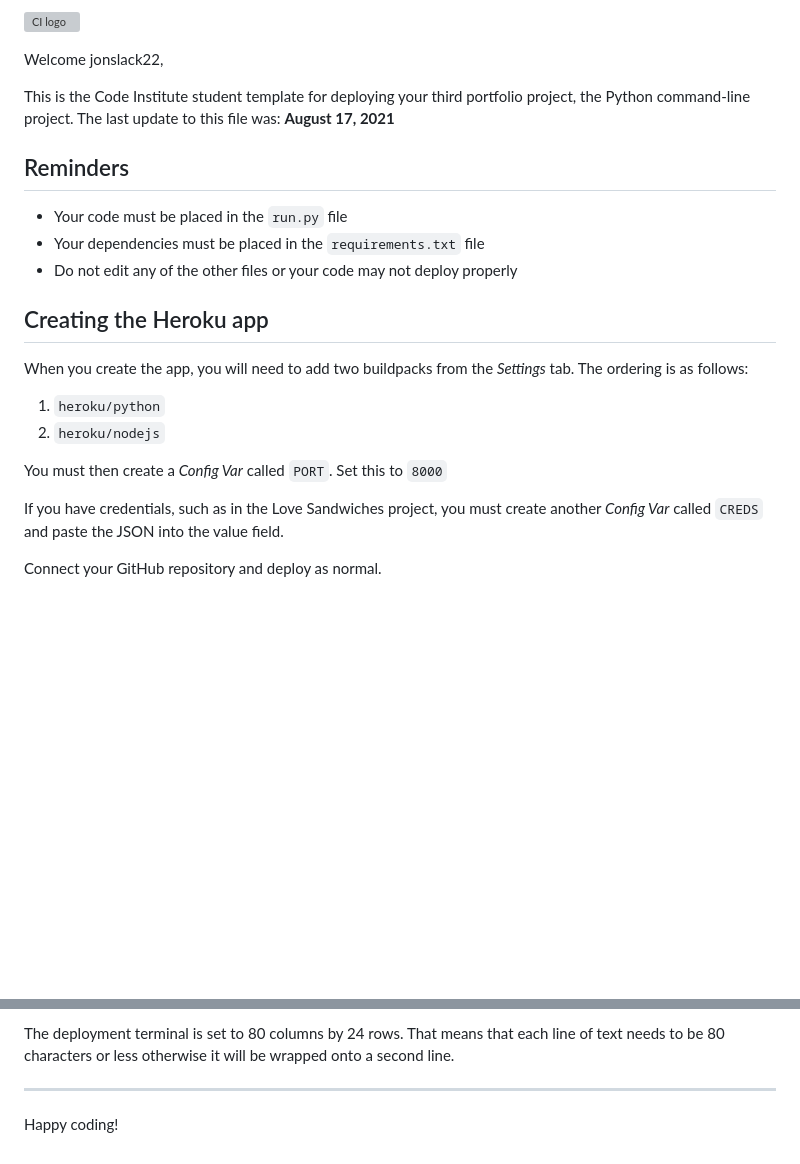
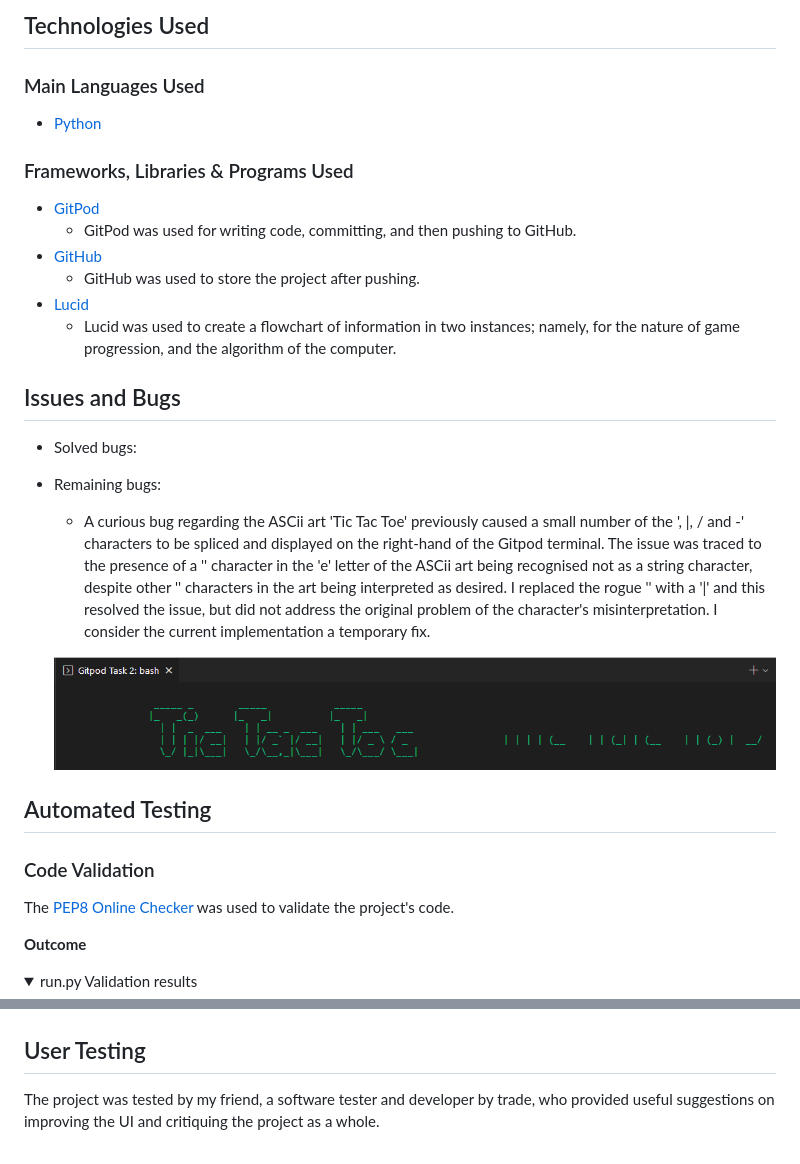
Before and after one commit to jonslack22/Portfolio-3---Tic-Tac-Toe, a Markdown page: README.md, 2 parts joined by grey strips. Drawn GitHub-style; pictures changed too: assets/readme_files/ascii_bug.PNG (added); folded sections open; blank space fills up the shorter version; grey boxes are pictures that could not be loaded.

Commit message:
Began README document and uploading of assets for README reference

```diff
--- a/README.md
+++ b/README.md
@@ -1,25 +1,32 @@
-![CI logo](https://codeinstitute.s3.amazonaws.com/fullstack/ci_logo_small.png)
+## Technologies Used
+### Main Languages Used
+- [Python](https://en.wikipedia.org/wiki/Python_(programming_language) "Link to Python Wiki")
 
-Welcome jonslack22,
+### Frameworks, Libraries & Programs Used
+- [GitPod](https://gitpod.io/ "Link to GitPod homepage")
+    - GitPod was used for writing code, committing, and then pushing to GitHub.
+- [GitHub](https://github.com/ "Link to GitHub")
+    - GitHub was used to store the project after pushing.
+- [Lucid](https://lucid.app/ "Link to Lucid homepage")
+    - Lucid was used to create a flowchart of information in two instances; namely, for the nature of game progression, and the algorithm of the computer.
 
-This is the Code Institute student template for deploying your third portfolio project, the Python command-line project. The last update to this file was: **August 17, 2021**
+## Issues and Bugs
 
-## Reminders
+- Solved bugs:
 
-* Your code must be placed in the `run.py` file
-* Your dependencies must be placed in the `requirements.txt` file
-* Do not edit any of the other files or your code may not deploy properly
+- Remaining bugs:
+    - A curious bug regarding the ASCii art 'Tic Tac Toe' previously caused a small number of the '\, |, / and -' characters to be spliced and displayed on the right-hand of the Gitpod terminal. The issue was traced to the presence of a '\' character in the 'e' letter of the ASCii art being recognised not as a string character, despite other '\' characters in the art being interpreted as desired. I replaced the rogue '\' with a '|' and this resolved the issue, but did not address the original problem of the character's misinterpretation. I consider the current implementation a temporary fix.
 
-## Creating the Heroku app
+    ![ASCii display bug](assets/readme_files/ascii_bug.PNG)
 
-When you create the app, you will need to add two buildpacks from the _Settings_ tab. The ordering is as follows:
+## Automated Testing
 
-1. `heroku/python`
-2. `heroku/nodejs`
+### Code Validation
 
-You must then create a _Config Var_ called `PORT`. Set this to `8000`
+The [PEP8 Online Checker](https://extendsclass.com/python-tester.html/) was used to validate the project's code.
 
-If you have credentials, such as in the Love Sandwiches project, you must create another _Config Var_ called `CREDS` and paste the JSON into the value field.
+**Outcome**
 
-Connect your GitHub repository and deploy as normal.
+<details>
+<summary>run.py Validation results</summary>
 
@@ -27,5 +34,6 @@ Connect your GitHub repository and deploy as normal.
 
-The deployment terminal is set to 80 columns by 24 rows. That means that each line of text needs to be 80 characters or less otherwise it will be wrapped onto a second line.
+</details>
 
------
-Happy coding!
+## User Testing
+
+The project was tested by my friend, a software tester and developer by trade, who provided useful suggestions on improving the UI and critiquing the project as a whole.
```
Also changed, not shown: other parts of README.md (+1 -1 lines), README2.md (added, +31 -0 lines), assets/readme_files/pep8_validation.PNG (added).
